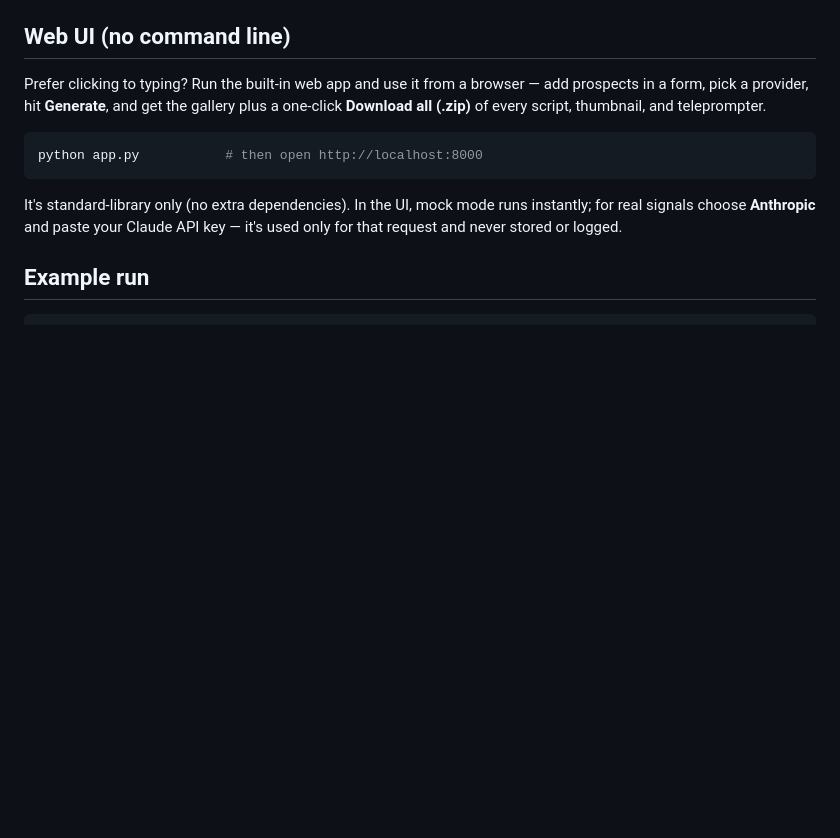
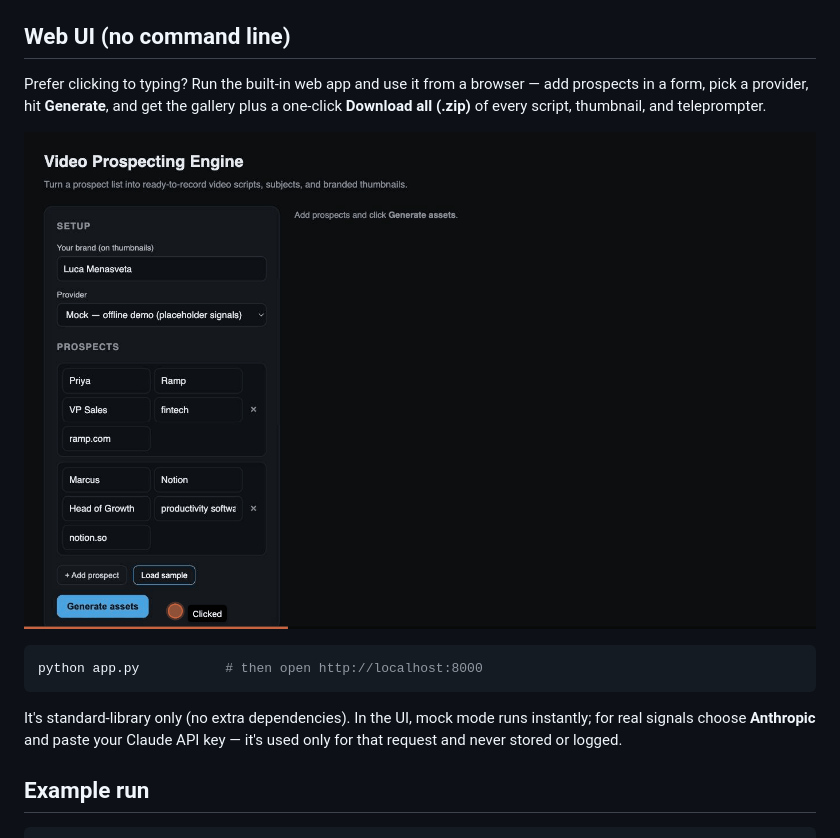
Before and after one commit to lucamenasveta/video-prospecting-engine, a Markdown page: README.md, the part around the change. Drawn GitHub-style; pictures changed too: docs/webui.gif (added); blank space fills up the shorter version.

Commit message:
Add web UI demo GIF to README
Co-Authored-By: Claude Opus 4.8 <noreply@anthropic.com>

````diff
--- a/README.md
+++ b/README.md
@@ -49,6 +49,8 @@ Prefer clicking to typing? Run the built-in web app and use it from a browser
 add prospects in a form, pick a provider, hit **Generate**, and get the gallery
 plus a one-click **Download all (.zip)** of every script, thumbnail, and
 teleprompter.
+
+![The web UI: add prospects, generate, and get a gallery of assets](docs/webui.gif)
 
 ```bash
 python app.py           # then open http://localhost:8000
````
